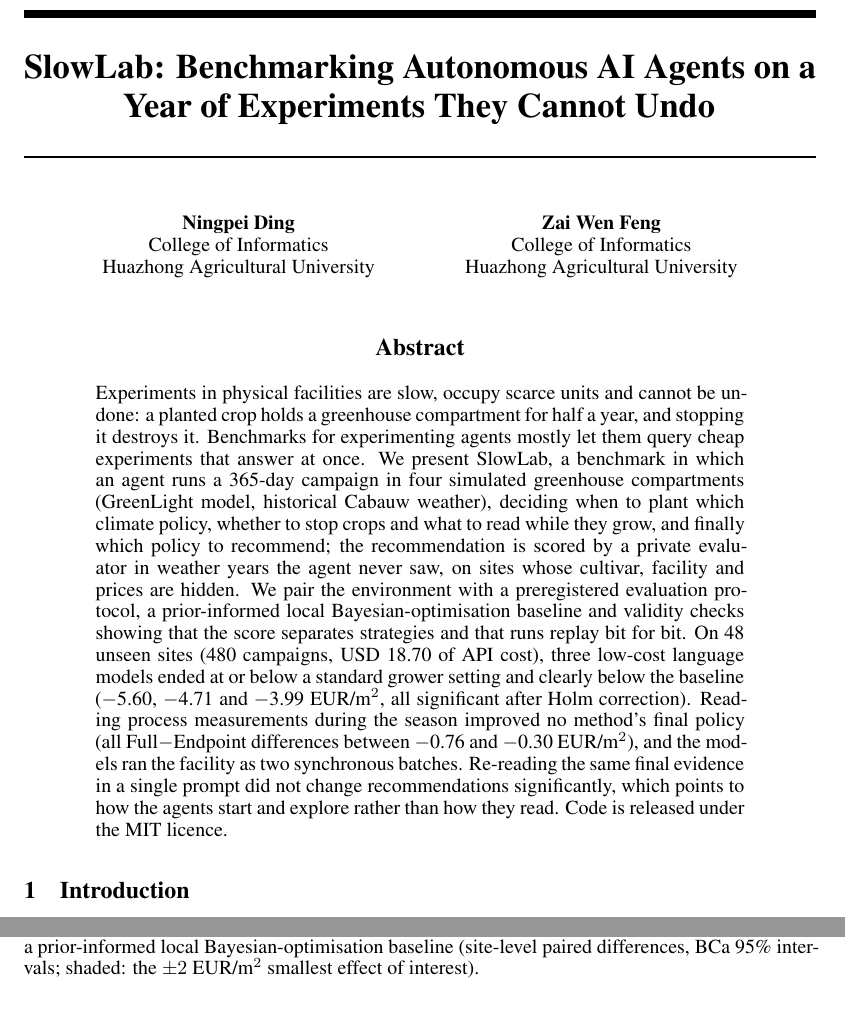
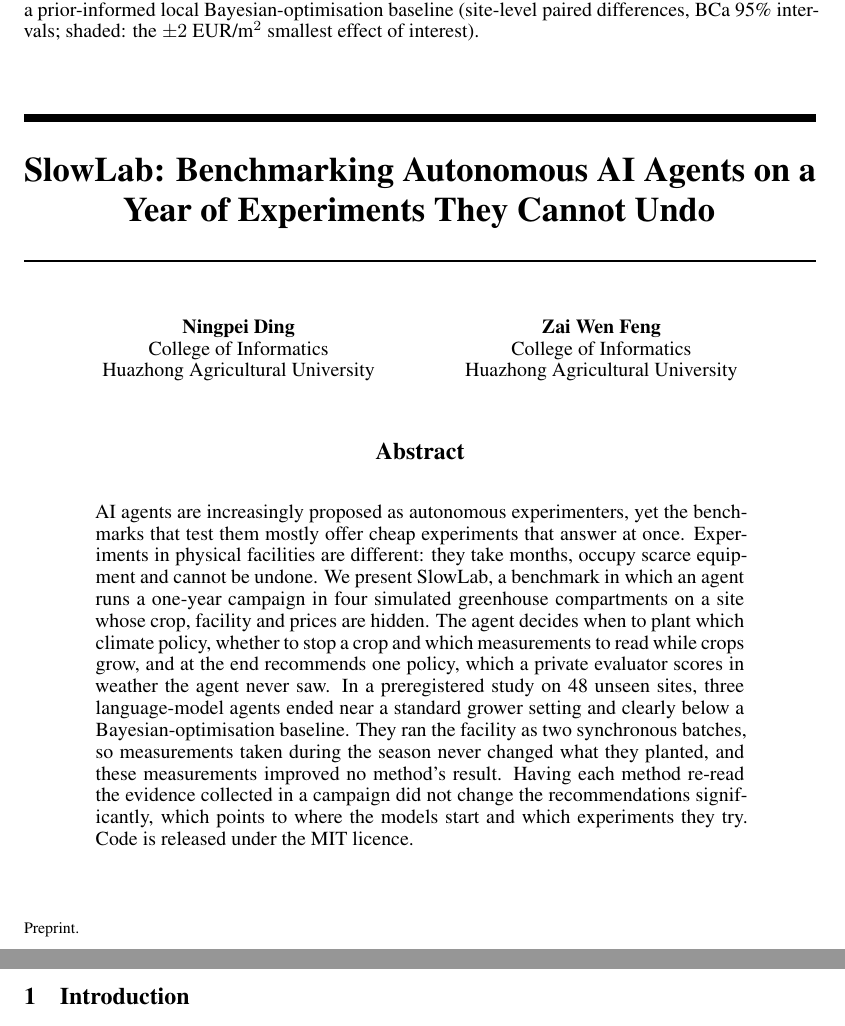
Before and after one commit to dingningpei/slowlab-benchmark, a LaTeX paper (paper/main.tex, which reads paper/sections/00_abstract.tex): two parts of pages 1 and 2 of 16, joined at a grey line, cut so that both start at the same text. Compiled offline with pdfLaTeX.

Commit message:
Abstract rewritten: what, why and what we found, without the number list
Co-Authored-By: Claude Opus 5.5 <noreply@anthropic.com>

```diff
--- a/paper/sections/00_abstract.tex
+++ b/paper/sections/00_abstract.tex
@@ -1,3 +1,3 @@
 \begin{abstract}
-Experiments in physical facilities are slow, occupy scarce units and cannot be undone: a planted crop holds a greenhouse compartment for half a year, and stopping it destroys it. Benchmarks for experimenting agents mostly let them query cheap experiments that answer at once. We present SlowLab, a benchmark in which an agent runs a 365-day campaign in four simulated greenhouse compartments (GreenLight model, historical Cabauw weather), deciding when to plant which climate policy, whether to stop crops and what to read while they grow, and finally which policy to recommend; the recommendation is scored by a private evaluator in weather years the agent never saw, on sites whose cultivar, facility and prices are hidden. We pair the environment with a preregistered evaluation protocol, a prior-informed local Bayesian-optimisation baseline and validity checks showing that the score separates strategies and that runs replay bit for bit. On \res{sites} unseen sites (\res{campaigns} campaigns, USD \res{spend.total} of API cost), three low-cost language models ended at or below a standard grower setting and clearly below the baseline (\res{E1.deepseek.mean}, \res{E1.mimo.mean} and \res{E1.glm.mean}~\eur{}, all significant after Holm correction). Reading process measurements during the season improved no method's final policy (all Full$-$Endpoint differences between \res{range.E2.lo} and \res{range.E2.hi}~\eur{}), and the models ran the facility as two synchronous batches. Re-reading the same final evidence in a single prompt did not change recommendations significantly, which points to how the agents start and explore rather than how they read. Code is released under the MIT licence.
+AI agents are increasingly proposed as autonomous experimenters, yet the benchmarks that test them mostly offer cheap experiments that answer at once. Experiments in physical facilities are different: they take months, occupy scarce equipment and cannot be undone. We present SlowLab, a benchmark in which an agent runs a one-year campaign in four simulated greenhouse compartments on a site whose crop, facility and prices are hidden. The agent decides when to plant which climate policy, whether to stop a crop and which measurements to read while crops grow, and at the end recommends one policy, which a private evaluator scores in weather the agent never saw. In a preregistered study on \res{sites} unseen sites, three language-model agents ended near a standard grower setting and clearly below a Bayesian-optimisation baseline. They ran the facility as two synchronous batches, so measurements taken during the season never changed what they planted, and these measurements improved no method's result. Having each method re-read the evidence collected in a campaign did not change the recommendations significantly, which points to where the models start and which experiments they try. Code is released under the MIT licence.
 \end{abstract}
```
